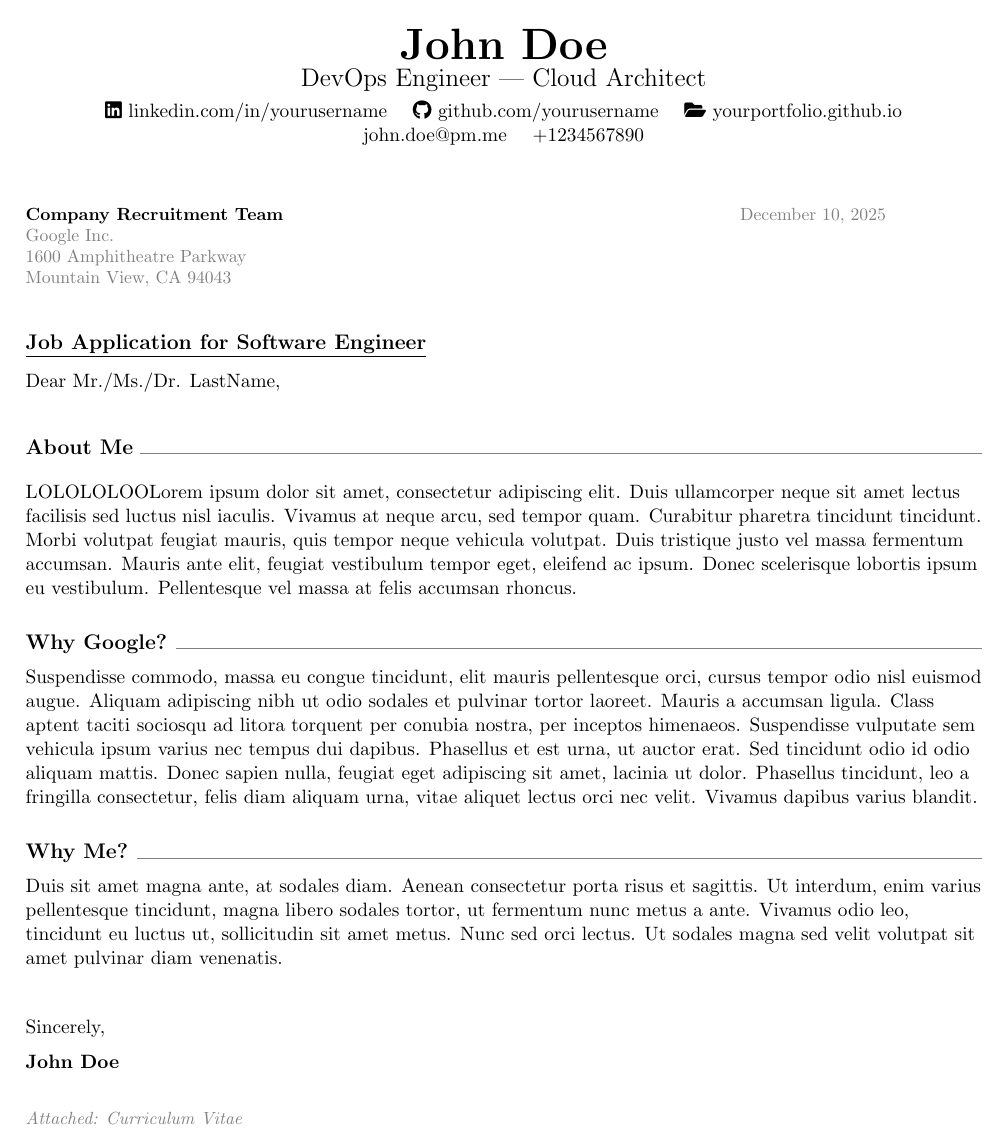
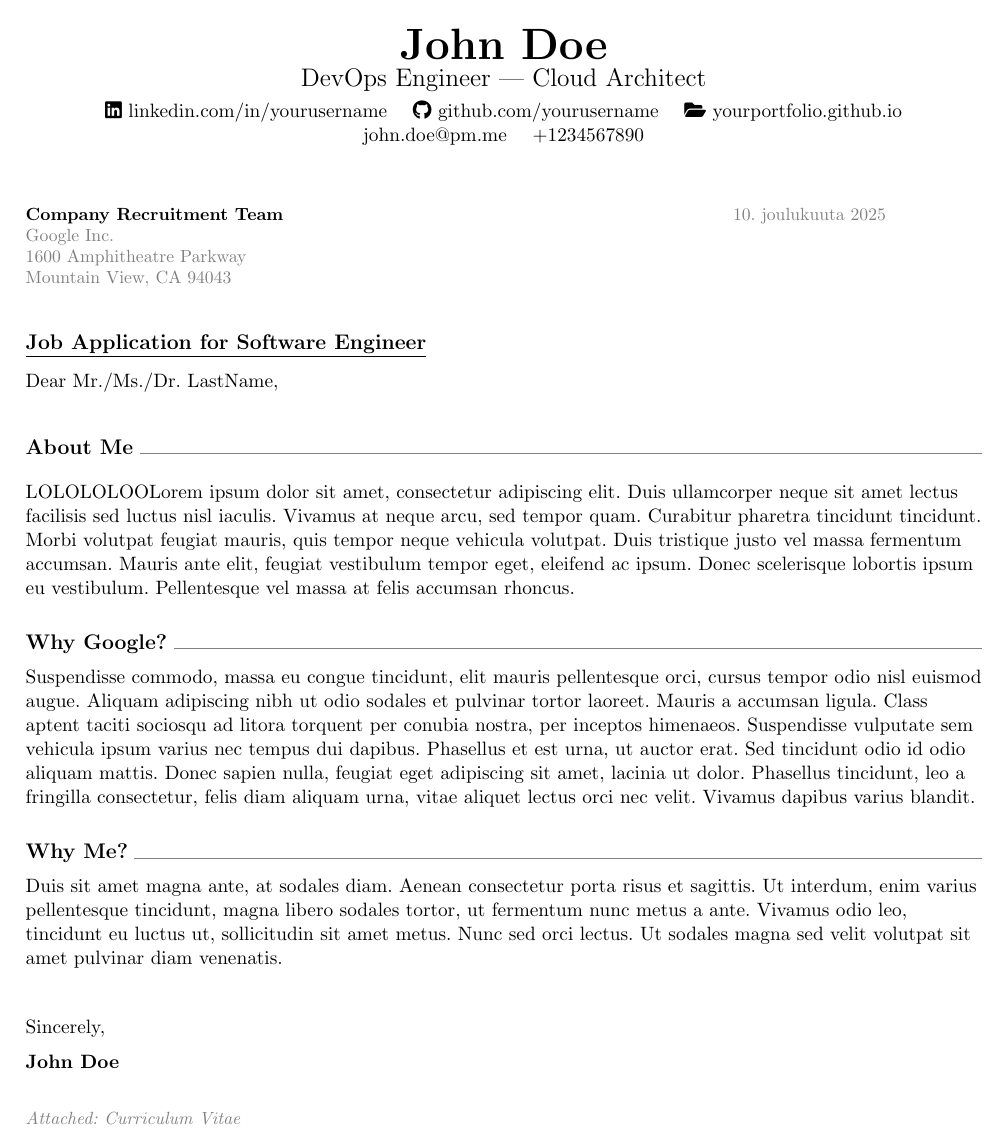
Before and after one commit to iggymiggy/latex-cv-cover-letter, a LaTeX CV (cover_letter/cover_letter_CV_style.tex, which reads personal_info.tex): the whole page. Compiled offline with pdfLaTeX.

Commit message:
Add date formatting with Finnish/English language support
- Added language selection (finnish/english) in personal_info.tex
- Implemented automatic date formatting using babel
- Date can be set to 'auto' for automatic \today or manually overridden
- Language selection affects date format (e.g., '10. joulukuuta 2025' vs 'December 10, 2025')
- All date and language configuration centralized in personal_info.tex

```diff
--- a/cover_letter/cover_letter_CV_style.tex
+++ b/cover_letter/cover_letter_CV_style.tex
@@ -16,9 +16,11 @@
 \usepackage{xcolor}
 \usepackage{verbatim}
 \usepackage{enumitem}
+\usepackage{etoolbox}
 \usepackage[hidelinks]{hyperref}
 \usepackage{fancyhdr}
-\usepackage[english]{babel}
+\usepackage[finnish,english]{babel}
+\usepackage[utf8]{inputenc}
 \usepackage{tabularx}
 \usepackage{fontawesome5}  % Added for font awesome icons (LinkedIn and GitHub icons)
 % \input{glyphtounicode}  % Commented out - \pdfgentounicode=1 below already handles Unicode encoding
@@ -140,20 +142,42 @@
 %-------------------------------------------
 %%%%%%  CV STARTS HERE  %%%%%%%%%%%%%%%%%%%%%%%%%%%%
 
+% Load personal information
+\input{../personal_info}
 
 \begin{document}
 
+% Set language and date based on personal_info.tex
+% Expand \mydatelanguage to get its value, then check
+\edef\templang{\mydatelanguage}%
+\def\tempfinnish{finnish}%
+\ifx\templang\tempfinnish
+  \selectlanguage{finnish}%
+\else
+  \selectlanguage{english}%
+\fi
+
+% Use manual date if set, otherwise use \today (which respects the language)
+% Check if \mydate equals "auto" and replace with \today if so
+% IMPORTANT: Language must be selected BEFORE expanding \today
+\def\checkdateauto{auto}%
+\edef\mydateexpanded{\mydate}%
+\ifx\mydateexpanded\checkdateauto
+  % Use \protect to prevent expansion until the date is actually used
+  \renewcommand{\mydate}{\today}%
+\fi
+
 % %----------HEADING-----------------
 \begin{center}
-  {\Huge \textbf{John Doe}} \\
+  {\Huge \textbf{\myname}} \\
   \vspace{2pt}
-  {\Large DevOps Engineer | Cloud Architect} \\
+  {\Large \mytitle} \\
   \vspace{4pt}
-  \href{https://www.linkedin.com/in/yourusername}{\faLinkedin\ linkedin.com/in/yourusername} \quad
-  \href{https://github.com/yourusername}{\faGithub\ github.com/yourusername} \quad
-  \href{https://yourportfolio.github.io}{\faFolderOpen\ yourportfolio.github.io} \\
-  \href{mailto:john.doe@pm.me}{john.doe@pm.me} \quad
-  \href{tel:+1234567890}{+1234567890} \\
+  \href{\mylinkedinurl}{\faLinkedin\ linkedin.com/in/\mylinkedin} \quad
+  \href{\mygithuburl}{\faGithub\ github.com/\mygithub} \quad
+  \href{\myportfoliourl}{\faFolderOpen\ \myportfolio} \\
+  \href{mailto:\myemail}{\myemail} \quad
+  \href{tel:\myphone}{\myphone} \\
 \end{center}
 
 \vspace{20pt}
@@ -162,24 +186,24 @@
 \begin{tabular*}{\textwidth}{@{\extracolsep{\fill}}l@{\extracolsep{0pt}}r}
   \begin{minipage}[t]{0.5\textwidth}
     \small
-    \textbf{Company Recruitment Team} \\
-    \textcolor{gray}{Google Inc.} \\
-    \textcolor{gray}{1600 Amphitheatre Parkway} \\
-    \textcolor{gray}{Mountain View, CA 94043} \\
+    \textbf{\mycompanyname} \\
+    \textcolor{gray}{\mycompanyorg} \\
+    \textcolor{gray}{\mycompanyaddress} \\
+    \textcolor{gray}{\mycompanycity} \\
   \end{minipage} &
   \begin{minipage}[t]{0.4\textwidth}
     \small
     \flushright
-    \textcolor{gray}{\today} \\
+    \textcolor{gray}{\mydate} \\
   \end{minipage} \\
 \end{tabular*}
 
 \vspace{16pt}
 
 % %----------LETTER TITLE AND OPENING-----------------
-\noindent{\large\bfseries\underline{Job Application for Software Engineer}} \\
+\noindent{\large\bfseries\underline{\mylettertitle}} \\
 \vspace{8pt}
-\noindent Dear Mr./Ms./Dr. LastName, \\
+\noindent \myletteropening \\
 \vspace{12pt}
 
 % %----------LETTER CONTENT-----------------
@@ -198,11 +222,11 @@ Duis sit amet magna ante, at sodales diam. Aenean consectetur porta risus et sag
 
 % %----------LETTER CLOSING-----------------
 \vspace{8pt}
-\noindent Sincerely, \\
+\noindent \myclosing, \\
 \vspace{6pt}
-\noindent\textbf{John Doe} \\
+\noindent\textbf{\myname} \\
 \vspace{20pt}
-\noindent\small\textcolor{gray}{\textit{Attached: Curriculum Vitae}}
+\noindent\small\textcolor{gray}{\textit{\myattachedline}}
 
 %-------------------------------------------
 \end{document}
--- /dev/null
+++ b/personal_info.tex
@@ -0,0 +1,51 @@
+% ============================================================================
+% PERSONAL INFORMATION
+% ============================================================================
+% Just edit the values on the right side of the equals sign
+% ============================================================================
+
+% Personal Details
+\newcommand{\myname}{John Doe}
+\newcommand{\myfirstname}{John}
+\newcommand{\mylastname}{Doe}
+\newcommand{\mytitle}{DevOps Engineer | Cloud Architect}
+
+% Contact
+\newcommand{\myemail}{john.doe@pm.me}
+\newcommand{\myphone}{+1234567890}
+\newcommand{\myaddress}{Your Address Here}
+
+% Online
+\newcommand{\mylinkedin}{yourusername}
+\newcommand{\mygithub}{yourusername}
+\newcommand{\myportfolio}{yourportfolio.github.io}
+\newcommand{\mytwitter}{}
+\newcommand{\mywebsite}{}
+
+% Cover Letter - Language and Date
+% Language: "finnish" or "english"
+%   - Finnish: "10. joulukuuta 2025"
+%   - English: "December 10, 2025"
+\newcommand{\mydatelanguage}{finnish}
+
+% Date: Set to "auto" to use automatic date (\today), or set manually to override
+% Examples for manual date:
+%   - English: \newcommand{\mydate}{December 10, 2025}
+%   - Finnish: \newcommand{\mydate}{10. joulukuuta 2025}
+\newcommand{\mydate}{auto}
+
+\newcommand{\myclosing}{Sincerely}
+\newcommand{\myletteropening}{Dear Mr./Ms./Dr. LastName,}
+\newcommand{\mylettertitle}{Job Application for Software Engineer}
+\newcommand{\myattachedline}{Attached: Curriculum Vitae}
+
+% Company Details (for cover letter)
+\newcommand{\mycompanyname}{Company Recruitment Team}
+\newcommand{\mycompanyorg}{Google Inc.}
+\newcommand{\mycompanyaddress}{1600 Amphitheatre Parkway}
+\newcommand{\mycompanycity}{Mountain View, CA 94043}
+
+% URLs (auto-generated)
+\newcommand{\mylinkedinurl}{https://www.linkedin.com/in/\mylinkedin}
+\newcommand{\mygithuburl}{https://github.com/\mygithub}
+\newcommand{\myportfoliourl}{https://\myportfolio}
```
Also changed, not shown: README.md (added).
